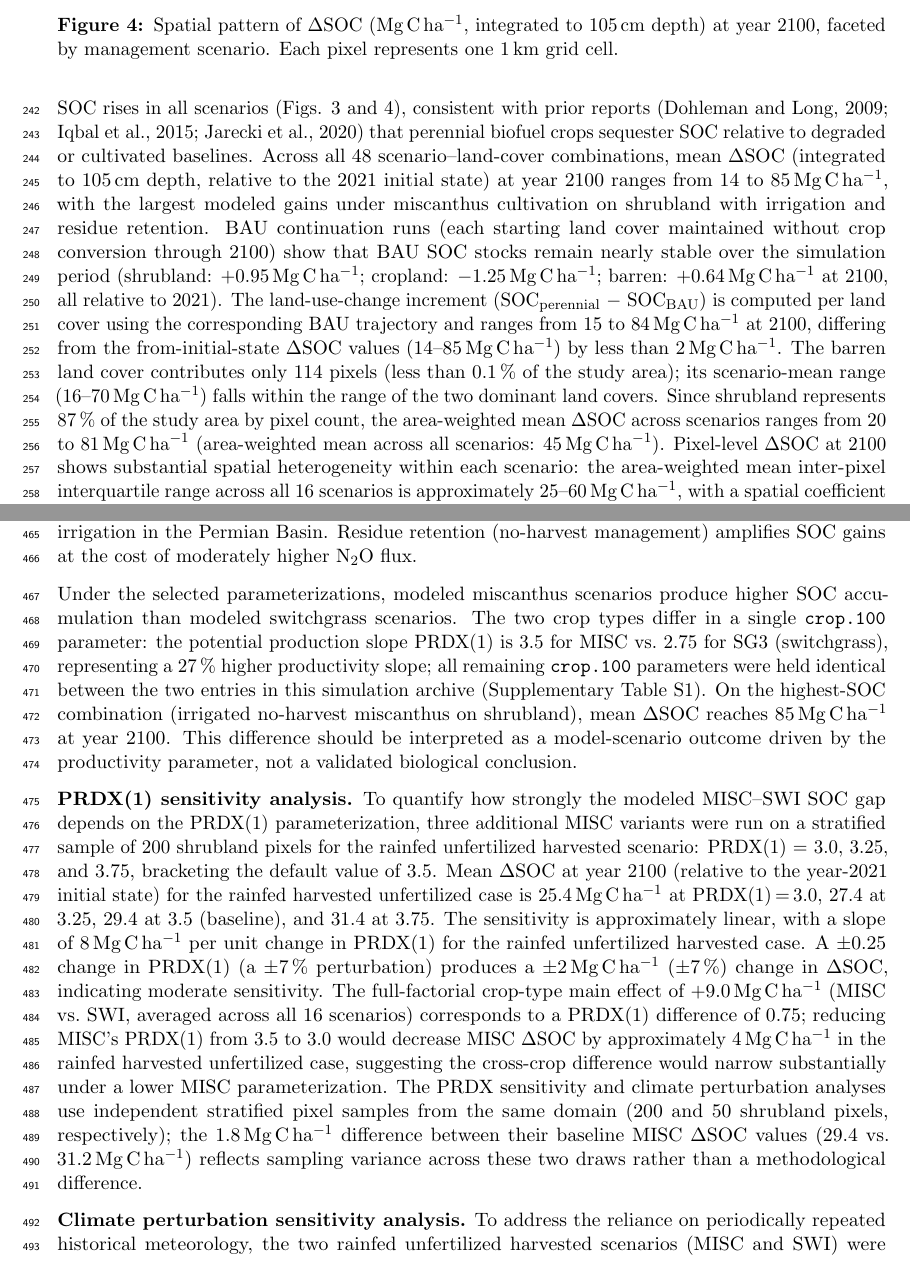
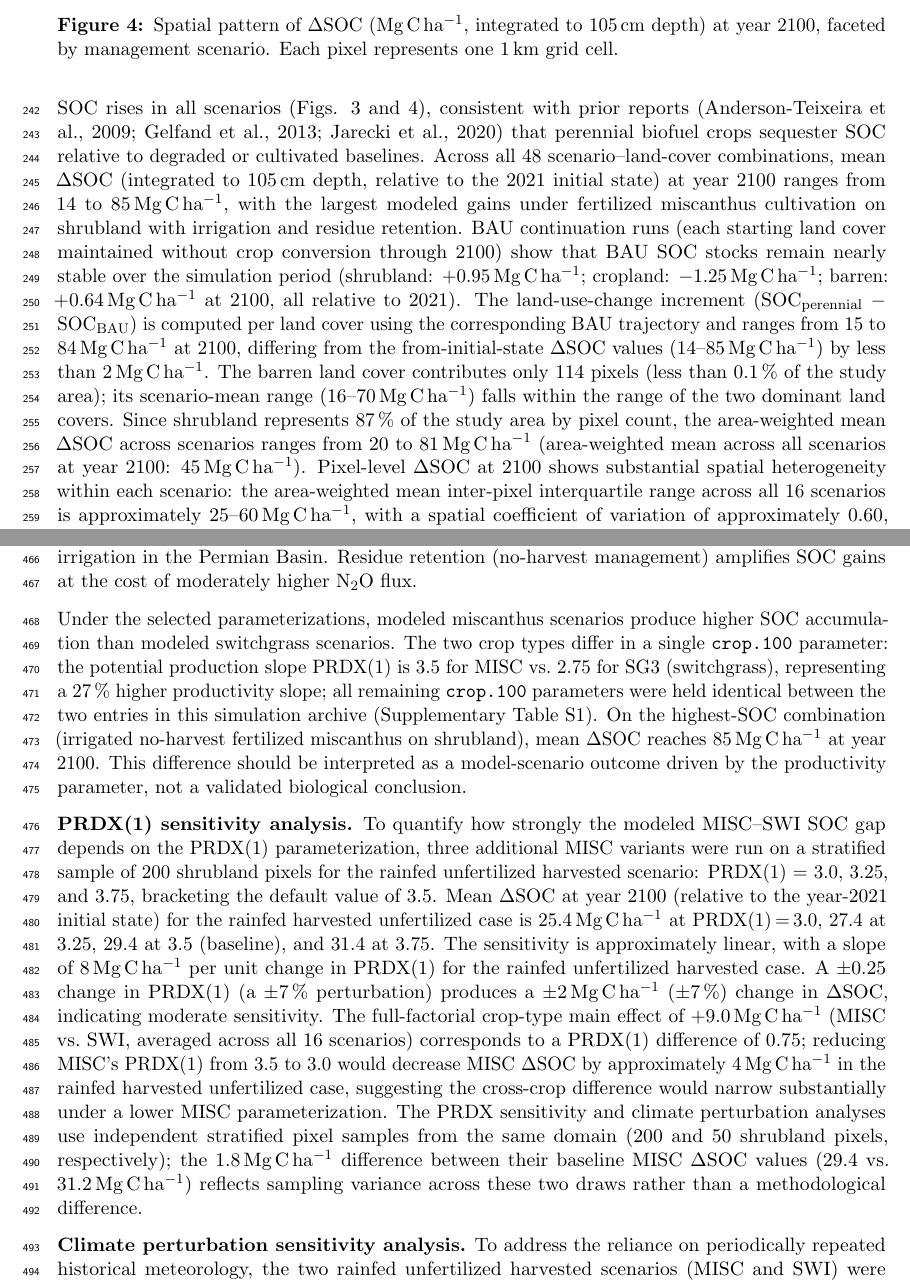
Before and after one commit to dhetting/EMRE_CRADA_Manuscript, a LaTeX paper (main_soc.tex): two parts of pages 10 and 19 of 27 before the commit and two parts of pages 10 and 20 of 28 after it, joined at a grey line, cut so that both start at the same text. Compiled offline with pdfLaTeX.

Commit message:
adversarial review round 2: fix 5 issues (-13%/-12% in Conclusions, year qualifier on 45 Mg C/ha, fertilized qualifier on 85 Mg C/ha, SOC citation mismatch Dohleman/Iqbal, BlancoCanqui harvest trade-off mismatch)

```diff
--- a/main_soc.tex
+++ b/main_soc.tex
@@ -197,7 +197,7 @@ Under the selected crop parameterizations, modeled miscanthus scenarios produce
 
 \manufig{figures/figure4.png}{Spatial pattern of $\Delta$SOC (Mg\,C\,ha$^{-1}$, integrated to 105\,cm depth) at year 2100, faceted by management scenario. Each pixel represents one 1\,km grid cell.}
 
-SOC rises in all scenarios (Figs. 3 and 4), consistent with prior reports \citep{Dohleman2009Miscanthus,Iqbal2015Placeholder,Jarecki2020Placeholder} that perennial biofuel crops sequester SOC relative to degraded or cultivated baselines. Across all 48 scenario--land-cover combinations, mean $\Delta$SOC (integrated to 105\,cm depth, relative to the 2021 initial state) at year 2100 ranges from 14 to 85\,Mg\,C\,ha$^{-1}$, with the largest modeled gains under miscanthus cultivation on shrubland with irrigation and residue retention. BAU continuation runs (each starting land cover maintained without crop conversion through 2100) show that BAU SOC stocks remain nearly stable over the simulation period (shrubland: +0.95\,Mg\,C\,ha$^{-1}$; cropland: $-1.25$\,Mg\,C\,ha$^{-1}$; barren: +0.64\,Mg\,C\,ha$^{-1}$ at 2100, all relative to 2021). The land-use-change increment (SOC$_\text{perennial}$ $-$ SOC$_\text{BAU}$) is computed per land cover using the corresponding BAU trajectory and ranges from 15 to 84\,Mg\,C\,ha$^{-1}$ at 2100, differing from the from-initial-state $\Delta$SOC values (14--85\,Mg\,C\,ha$^{-1}$) by less than 2\,Mg\,C\,ha$^{-1}$. The barren land cover contributes only 114 pixels (less than 0.1\,\% of the study area); its scenario-mean range (16--70\,Mg\,C\,ha$^{-1}$) falls within the range of the two dominant land covers. Since shrubland represents 87\,\% of the study area by pixel count, the area-weighted mean $\Delta$SOC across scenarios ranges from 20 to 81\,Mg\,C\,ha$^{-1}$ (area-weighted mean across all scenarios: 45\,Mg\,C\,ha$^{-1}$). Pixel-level $\Delta$SOC at 2100 shows substantial spatial heterogeneity within each scenario: the area-weighted mean inter-pixel interquartile range across all 16 scenarios is approximately 25--60\,Mg\,C\,ha$^{-1}$, with a spatial coefficient of variation of approximately 0.60, reflecting the influence of soil texture, available water capacity, and local precipitation on SOC accumulation rates across the basin. The scenario-mean $\Delta$SOC and the range between highest- and lowest-SOC scenarios are illustrated in Fig.~9.
+SOC rises in all scenarios (Figs. 3 and 4), consistent with prior reports \citep{AndersonTeixeira2009SOC,Gelfand2013MarginalLands,Jarecki2020Placeholder} that perennial biofuel crops sequester SOC relative to degraded or cultivated baselines. Across all 48 scenario--land-cover combinations, mean $\Delta$SOC (integrated to 105\,cm depth, relative to the 2021 initial state) at year 2100 ranges from 14 to 85\,Mg\,C\,ha$^{-1}$, with the largest modeled gains under fertilized miscanthus cultivation on shrubland with irrigation and residue retention. BAU continuation runs (each starting land cover maintained without crop conversion through 2100) show that BAU SOC stocks remain nearly stable over the simulation period (shrubland: +0.95\,Mg\,C\,ha$^{-1}$; cropland: $-1.25$\,Mg\,C\,ha$^{-1}$; barren: +0.64\,Mg\,C\,ha$^{-1}$ at 2100, all relative to 2021). The land-use-change increment (SOC$_\text{perennial}$ $-$ SOC$_\text{BAU}$) is computed per land cover using the corresponding BAU trajectory and ranges from 15 to 84\,Mg\,C\,ha$^{-1}$ at 2100, differing from the from-initial-state $\Delta$SOC values (14--85\,Mg\,C\,ha$^{-1}$) by less than 2\,Mg\,C\,ha$^{-1}$. The barren land cover contributes only 114 pixels (less than 0.1\,\% of the study area); its scenario-mean range (16--70\,Mg\,C\,ha$^{-1}$) falls within the range of the two dominant land covers. Since shrubland represents 87\,\% of the study area by pixel count, the area-weighted mean $\Delta$SOC across scenarios ranges from 20 to 81\,Mg\,C\,ha$^{-1}$ (area-weighted mean across all scenarios at year 2100: 45\,Mg\,C\,ha$^{-1}$). Pixel-level $\Delta$SOC at 2100 shows substantial spatial heterogeneity within each scenario: the area-weighted mean inter-pixel interquartile range across all 16 scenarios is approximately 25--60\,Mg\,C\,ha$^{-1}$, with a spatial coefficient of variation of approximately 0.60, reflecting the influence of soil texture, available water capacity, and local precipitation on SOC accumulation rates across the basin. The scenario-mean $\Delta$SOC and the range between highest- and lowest-SOC scenarios are illustrated in Fig.~9.
 Expressed as endpoint-based mean net SOC change per simulation year (2021--2100 divided by 79 years), the scenario-mean rates correspond to 0.18 to 1.08\,Mg\,C\,ha$^{-1}$\,yr$^{-1}$. These rates average the non-linear trajectory; scenario-specific annual rates are captured in Fig. 5. Spatial distributions of $\Delta$SOC reflect geographic heterogeneity across pixels and do not represent parameter or model uncertainty; the manuscript does not quantify parameter uncertainty.
 
 Published DAYCENT simulations and field studies of miscanthus and switchgrass on marginal lands in the US Midwest report annual SOC accumulation rates of approximately 0.2--1.0\,Mg\,C\,ha$^{-1}$\,yr$^{-1}$ under more humid conditions. \citet{Gelfand2013MarginalLands} report 0.59\,Mg\,C\,ha$^{-1}$\,yr$^{-1}$ for miscanthus and 0.23\,Mg\,C\,ha$^{-1}$\,yr$^{-1}$ for switchgrass on marginal lands; DayCent simulations under humid temperate conditions report miscanthus rates near 0.9--1.0\,Mg\,C\,ha$^{-1}$\,yr$^{-1}$ \citep{Davis2010Comparative,Jarecki2020Placeholder}.
@@ -312,7 +312,7 @@ The DAYCENT simulations presented here consistently indicate that, under periodi
 
 Among the four management factors, irrigation is the dominant modeled driver of SOC accumulation (main effect +26.1\,Mg\,C\,ha$^{-1}$ at 2100), followed by residue retention (+12.4\,Mg\,C\,ha$^{-1}$), crop type (+9.0\,Mg\,C\,ha$^{-1}$), and fertilization (+3.5\,Mg\,C\,ha$^{-1}$). Irrigated scenarios produce greater SOC accumulation than rainfed counterparts in all land covers and across both crop parameterizations. Irrigated scenarios are water-unconstrained model cases; they do not establish the feasibility of irrigation in the Permian Basin. Residue retention (no-harvest management) amplifies SOC gains at the cost of moderately higher N$_2$O flux.
 
-Under the selected parameterizations, modeled miscanthus scenarios produce higher SOC accumulation than modeled switchgrass scenarios. The two crop types differ in a single \texttt{crop.100} parameter: the potential production slope PRDX(1) is 3.5 for MISC vs.\ 2.75 for SG3 (switchgrass), representing a 27\,\% higher productivity slope; all remaining \texttt{crop.100} parameters were held identical between the two entries in this simulation archive (Supplementary Table~S1). On the highest-SOC combination (irrigated no-harvest miscanthus on shrubland), mean $\Delta$SOC reaches 85\,Mg\,C\,ha$^{-1}$ at year 2100. This difference should be interpreted as a model-scenario outcome driven by the productivity parameter, not a validated biological conclusion.
+Under the selected parameterizations, modeled miscanthus scenarios produce higher SOC accumulation than modeled switchgrass scenarios. The two crop types differ in a single \texttt{crop.100} parameter: the potential production slope PRDX(1) is 3.5 for MISC vs.\ 2.75 for SG3 (switchgrass), representing a 27\,\% higher productivity slope; all remaining \texttt{crop.100} parameters were held identical between the two entries in this simulation archive (Supplementary Table~S1). On the highest-SOC combination (irrigated no-harvest fertilized miscanthus on shrubland), mean $\Delta$SOC reaches 85\,Mg\,C\,ha$^{-1}$ at year 2100. This difference should be interpreted as a model-scenario outcome driven by the productivity parameter, not a validated biological conclusion.
 
 \textbf{PRDX(1) sensitivity analysis.} To quantify how strongly the modeled MISC--SWI SOC gap depends on the PRDX(1) parameterization, three additional MISC variants were run on a stratified sample of 200 shrubland pixels for the rainfed unfertilized harvested scenario: PRDX(1) $=$ 3.0, 3.25, and 3.75, bracketing the default value of 3.5. Mean $\Delta$SOC at year 2100 (relative to the year-2021 initial state) for the rainfed harvested unfertilized case is 25.4\,Mg\,C\,ha$^{-1}$ at PRDX(1)\,$=$\,3.0, 27.4 at 3.25, 29.4 at 3.5 (baseline), and 31.4 at 3.75. The sensitivity is approximately linear, with a slope of 8\,Mg\,C\,ha$^{-1}$ per unit change in PRDX(1) for the rainfed unfertilized harvested case. A $\pm$0.25 change in PRDX(1) (a $\pm$7\,\% perturbation) produces a $\pm$2\,Mg\,C\,ha$^{-1}$ ($\pm$7\,\%) change in $\Delta$SOC, indicating moderate sensitivity. The full-factorial crop-type main effect of $+9.0$\,Mg\,C\,ha$^{-1}$ (MISC vs.\ SWI, averaged across all 16 scenarios) corresponds to a PRDX(1) difference of 0.75; reducing MISC's PRDX(1) from 3.5 to 3.0 would decrease MISC $\Delta$SOC by approximately 4\,Mg\,C\,ha$^{-1}$ in the rainfed harvested unfertilized case, suggesting the cross-crop difference would narrow substantially under a lower MISC parameterization. The PRDX sensitivity and climate perturbation analyses use independent stratified pixel samples from the same domain (200 and 50 shrubland pixels, respectively); the 1.8\,Mg\,C\,ha$^{-1}$ difference between their baseline MISC $\Delta$SOC values (29.4 vs.\ 31.2\,Mg\,C\,ha$^{-1}$) reflects sampling variance across these two draws rather than a methodological difference.
 
```
Also changed, not shown: main_soc.tex (4 more changed lines).
